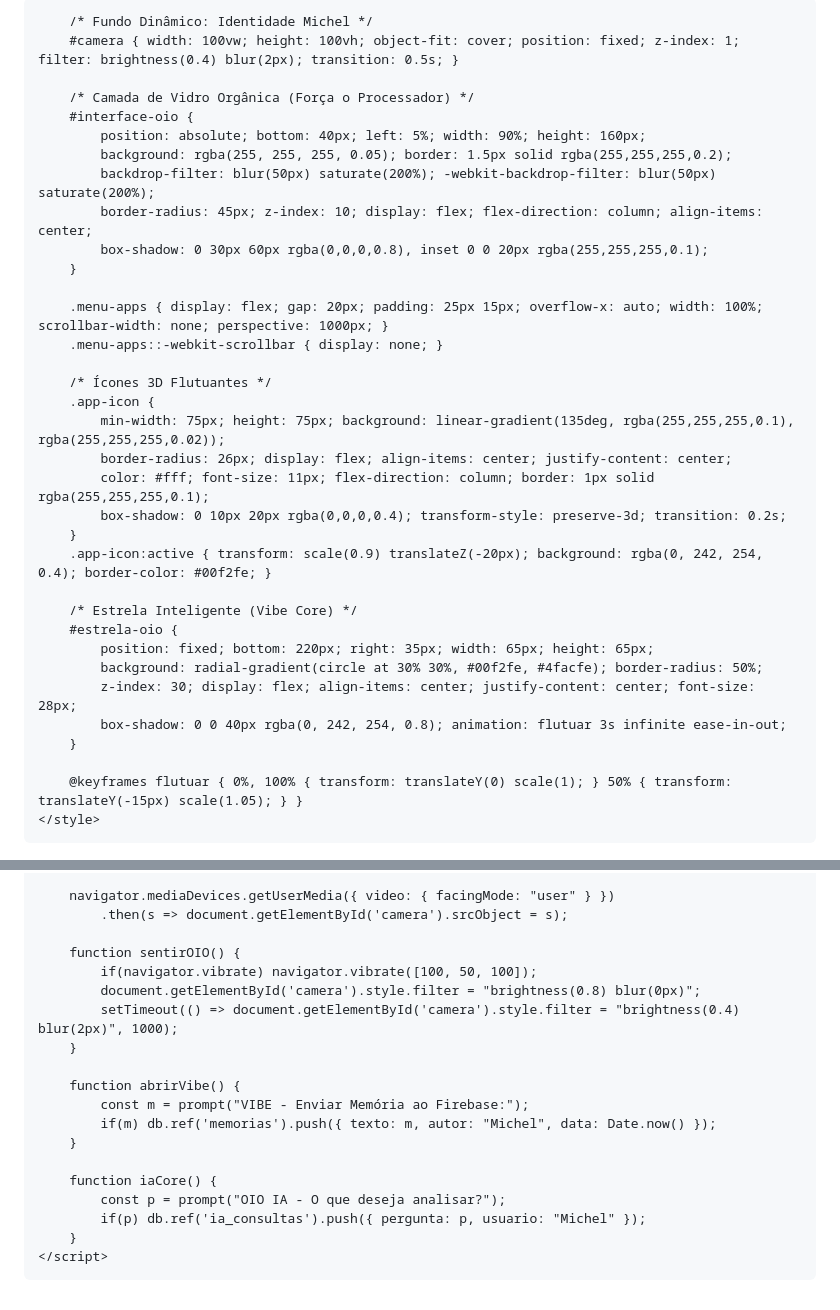
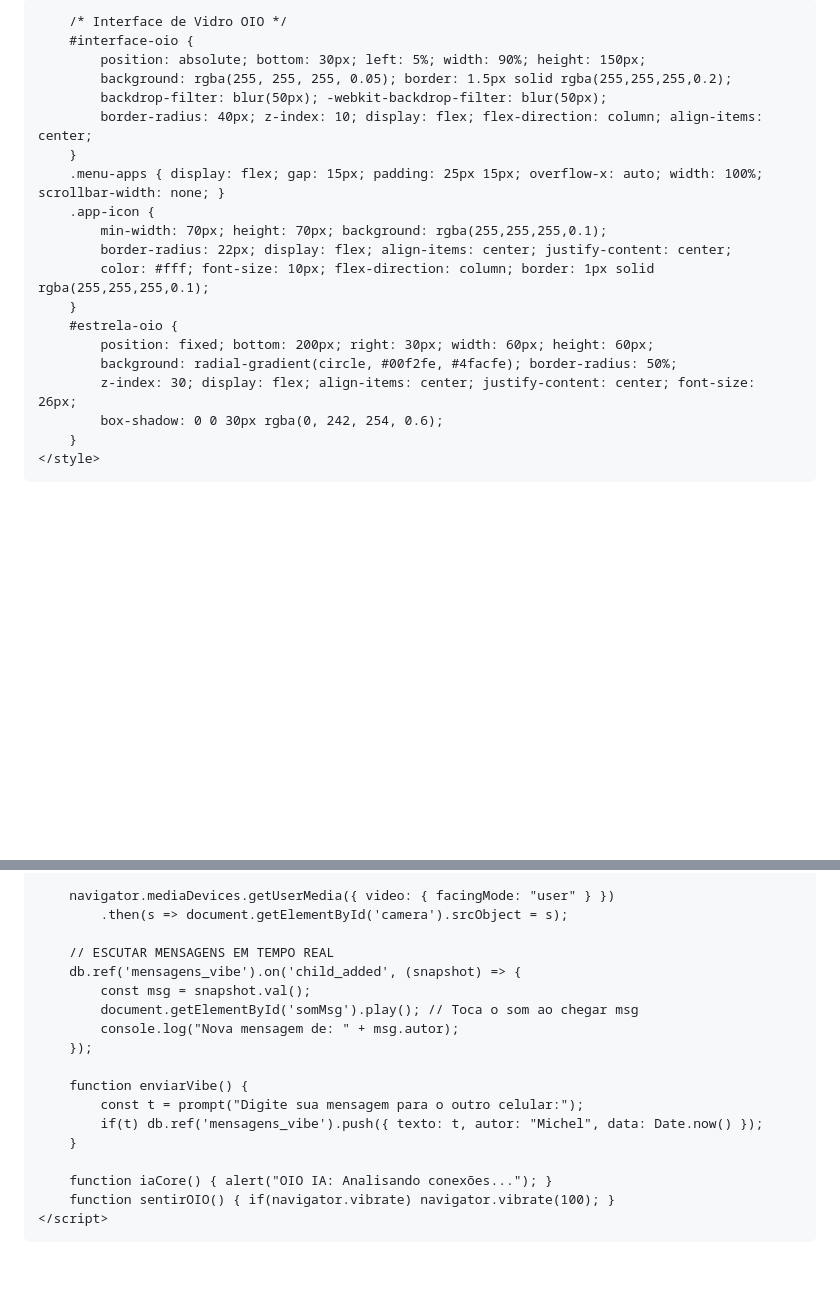
Before and after one commit to detiillimichel-max/projeto-oio-core, a Markdown page: README.md, 2 parts joined by grey strips. Drawn GitHub-style; blank space fills up the shorter version.

```diff
--- a/README.md
+++ b/README.md
@@ -5,42 +5,29 @@
     <meta name="viewport" content="width=device-width, initial-scale=1.0, maximum-scale=1.0, user-scalable=no">
     <title>OIO ONE CORE</title>
     <style>
-        * { box-sizing: border-box; -webkit-tap-highlight-color: transparent; }
-        body { margin: 0; background: #000; overflow: hidden; font-family: 'Segoe UI', Roboto, sans-serif; }
+        * { box-sizing: border-box; }
+        body { margin: 0; background: #000; overflow: hidden; font-family: sans-serif; }
+        #camera { width: 100vw; height: 100vh; object-fit: cover; position: fixed; z-index: 1; filter: brightness(0.4) blur(2px); }
 
-        /* Fundo Dinâmico: Identidade Michel */
-        #camera { width: 100vw; height: 100vh; object-fit: cover; position: fixed; z-index: 1; filter: brightness(0.4) blur(2px); transition: 0.5s; }
-
-        /* Camada de Vidro Orgânica (Força o Processador) */
+        /* Interface de Vidro OIO */
         #interface-oio {
-            position: absolute; bottom: 40px; left: 5%; width: 90%; height: 160px;
+            position: absolute; bottom: 30px; left: 5%; width: 90%; height: 150px;
             background: rgba(255, 255, 255, 0.05); border: 1.5px solid rgba(255,255,255,0.2);
-            backdrop-filter: blur(50px) saturate(200%); -webkit-backdrop-filter: blur(50px) saturate(200%);
-            border-radius: 45px; z-index: 10; display: flex; flex-direction: column; align-items: center;
-            box-shadow: 0 30px 60px rgba(0,0,0,0.8), inset 0 0 20px rgba(255,255,255,0.1);
+            backdrop-filter: blur(50px); -webkit-backdrop-filter: blur(50px);
+            border-radius: 40px; z-index: 10; display: flex; flex-direction: column; align-items: center;
         }
-
-        .menu-apps { display: flex; gap: 20px; padding: 25px 15px; overflow-x: auto; width: 100%; scrollbar-width: none; perspective: 1000px; }
-        .menu-apps::-webkit-scrollbar { display: none; }
-
-        /* Ícones 3D Flutuantes */
+        .menu-apps { display: flex; gap: 15px; padding: 25px 15px; overflow-x: auto; width: 100%; scrollbar-width: none; }
         .app-icon {
-            min-width: 75px; height: 75px; background: linear-gradient(135deg, rgba(255,255,255,0.1), rgba(255,255,255,0.02));
-            border-radius: 26px; display: flex; align-items: center; justify-content: center;
-            color: #fff; font-size: 11px; flex-direction: column; border: 1px solid rgba(255,255,255,0.1);
-            box-shadow: 0 10px 20px rgba(0,0,0,0.4); transform-style: preserve-3d; transition: 0.2s;
+            min-width: 70px; height: 70px; background: rgba(255,255,255,0.1);
+            border-radius: 22px; display: flex; align-items: center; justify-content: center;
+            color: #fff; font-size: 10px; flex-direction: column; border: 1px solid rgba(255,255,255,0.1);
         }
-        .app-icon:active { transform: scale(0.9) translateZ(-20px); background: rgba(0, 242, 254, 0.4); border-color: #00f2fe; }
-
-        /* Estrela Inteligente (Vibe Core) */
         #estrela-oio {
-            position: fixed; bottom: 220px; right: 35px; width: 65px; height: 65px;
-            background: radial-gradient(circle at 30% 30%, #00f2fe, #4facfe); border-radius: 50%;
-            z-index: 30; display: flex; align-items: center; justify-content: center; font-size: 28px;
-            box-shadow: 0 0 40px rgba(0, 242, 254, 0.8); animation: flutuar 3s infinite ease-in-out;
+            position: fixed; bottom: 200px; right: 30px; width: 60px; height: 60px;
+            background: radial-gradient(circle, #00f2fe, #4facfe); border-radius: 50%;
+            z-index: 30; display: flex; align-items: center; justify-content: center; font-size: 26px;
+            box-shadow: 0 0 30px rgba(0, 242, 254, 0.6);
         }
-
-        @keyframes flutuar { 0%, 100% { transform: translateY(0) scale(1); } 50% { transform: translateY(-15px) scale(1.05); } }
     </style>
 </head>
 <body>
@@ -69,21 +57,20 @@
         navigator.mediaDevices.getUserMedia({ video: { facingMode: "user" } })
             .then(s => document.getElementById('camera').srcObject = s);
 
-        function sentirOIO() {
-            if(navigator.vibrate) navigator.vibrate([100, 50, 100]);
-            document.getElementById('camera').style.filter = "brightness(0.8) blur(0px)";
-            setTimeout(() => document.getElementById('camera').style.filter = "brightness(0.4) blur(2px)", 1000);
+        // ESCUTAR MENSAGENS EM TEMPO REAL
+        db.ref('mensagens_vibe').on('child_added', (snapshot) => {
+            const msg = snapshot.val();
+            document.getElementById('somMsg').play(); // Toca o som ao chegar msg
+            console.log("Nova mensagem de: " + msg.autor);
+        });
+
+        function enviarVibe() {
+            const t = prompt("Digite sua mensagem para o outro celular:");
+            if(t) db.ref('mensagens_vibe').push({ texto: t, autor: "Michel", data: Date.now() });
         }
 
-        function abrirVibe() {
-            const m = prompt("VIBE - Enviar Memória ao Firebase:");
-            if(m) db.ref('memorias').push({ texto: m, autor: "Michel", data: Date.now() });
-        }
-
-        function iaCore() {
-            const p = prompt("OIO IA - O que deseja analisar?");
-            if(p) db.ref('ia_consultas').push({ pergunta: p, usuario: "Michel" });
-        }
+        function iaCore() { alert("OIO IA: Analisando conexões..."); }
+        function sentirOIO() { if(navigator.vibrate) navigator.vibrate(100); }
     </script>
 </body>
 </html>
```
Also changed, not shown: other parts of README.md (+5 -4 lines).
